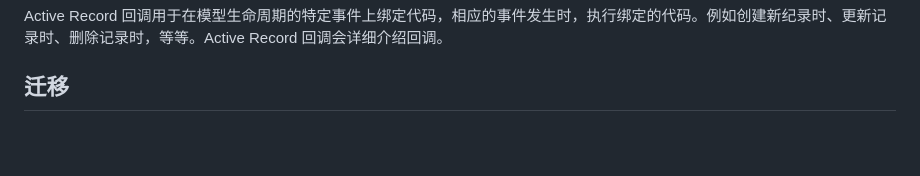
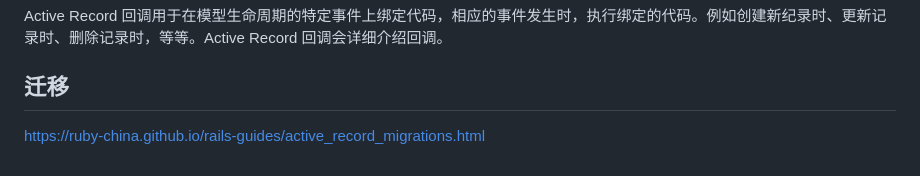
Before and after one commit to stanedward1/rails_guides_test, a Markdown page: Active_Record_基础.md, the part around one of its changes. Drawn GitHub-style; blank space fills up the shorter version.

```diff
--- a/Active_Record_基础.md
+++ b/Active_Record_基础.md
@@ -102,3 +102,4 @@ https://ruby-china.github.io/rails-guides/active_record_validations.html
 Active Record 回调用于在模型生命周期的特定事件上绑定代码，相应的事件发生时，执行绑定的代码。例如创建新纪录时、更新记录时、删除记录时，等等。Active Record 回调会详细介绍回调。
 
 ## 迁移
+https://ruby-china.github.io/rails-guides/active_record_migrations.html
```
Also changed, not shown: other parts of Active_Record_基础.md (+2 -2 lines), Active_Record_迁移.md (added, +153 -0 lines), README.md (+6 -0 lines), img/创建联结数据表.png (added), img/如果辅助方法不够用.png (added), img/迁移.png (added).
